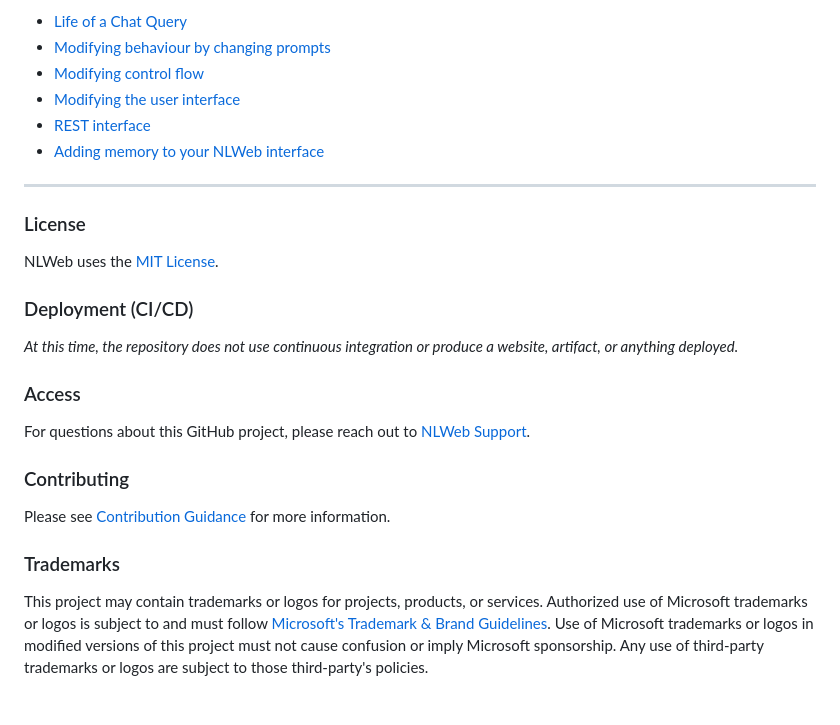
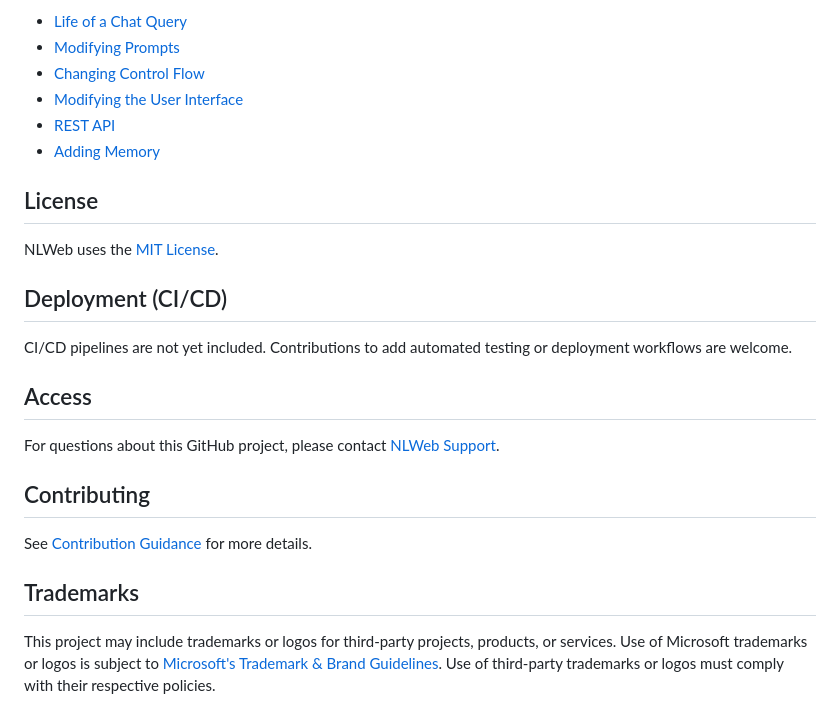
Before and after one commit to medhabelwadi/NLWeb, a Markdown page: README.md, the part around one of its changes. Rendered like a GitHub page.

```diff
--- a/README.md
+++ b/README.md
@@ -66,29 +64,27 @@ We expect most production deployments to use their own UI. They are also likely
 
-- [Life of a Chat Query](docs/life-of-a-chat-query.md)
-- [Modifying behaviour by changing prompts](docs/nlweb-prompts.md)
-- [Modifying control flow](docs/nlweb-control-flow.md)
-- [Modifying the user interface](/docs/user-interface.md)
-- [REST interface](docs/nlweb-rest-api.md)
-- [Adding memory to your NLWeb interface](/docs/nlweb-memory.md)
+* [Life of a Chat Query](docs/life-of-a-chat-query.md)
+* [Modifying Prompts](docs/nlweb-prompts.md)
+* [Changing Control Flow](docs/nlweb-control-flow.md)
+* [Modifying the User Interface](docs/user-interface.md)
+* [REST API](docs/nlweb-rest-api.md)
+* [Adding Memory](docs/nlweb-memory.md)
 
----
-
-### License
+## License
 
 NLWeb uses the [MIT License](LICENSE).
 
-### Deployment (CI/CD)
+## Deployment (CI/CD)
 
-_At this time, the repository does not use continuous integration or produce a website, artifact, or anything deployed._
+CI/CD pipelines are not yet included. Contributions to add automated testing or deployment workflows are welcome.
 
-### Access
+## Access
 
-For questions about this GitHub project, please reach out to [NLWeb Support](mailto:NLWebSup@microsoft.com).
+For questions about this GitHub project, please contact [NLWeb Support](mailto:NLWebSup@microsoft.com).
 
-### Contributing
+## Contributing
 
-Please see [Contribution Guidance](CONTRIBUTING.md) for more information.
+See [Contribution Guidance](CONTRIBUTING.md) for more details.
 
-### Trademarks
+## Trademarks
 
-This project may contain trademarks or logos for projects, products, or services. Authorized use of Microsoft trademarks or logos is subject to and must follow [Microsoft's Trademark & Brand Guidelines](https://www.microsoft.com/en-us/legal/intellectualproperty/trademarks/usage/general). Use of Microsoft trademarks or logos in modified versions of this project must not cause confusion or imply Microsoft sponsorship. Any use of third-party trademarks or logos are subject to those third-party's policies.
+This project may include trademarks or logos for third-party projects, products, or services. Use of Microsoft trademarks or logos is subject to [Microsoft's Trademark & Brand Guidelines](https://www.microsoft.com/en-us/legal/intellectualproperty/trademarks/usage/general). Use of third-party trademarks or logos must comply with their respective policies.
```
Also changed, not shown: other parts of README.md (+36 -38 lines).
